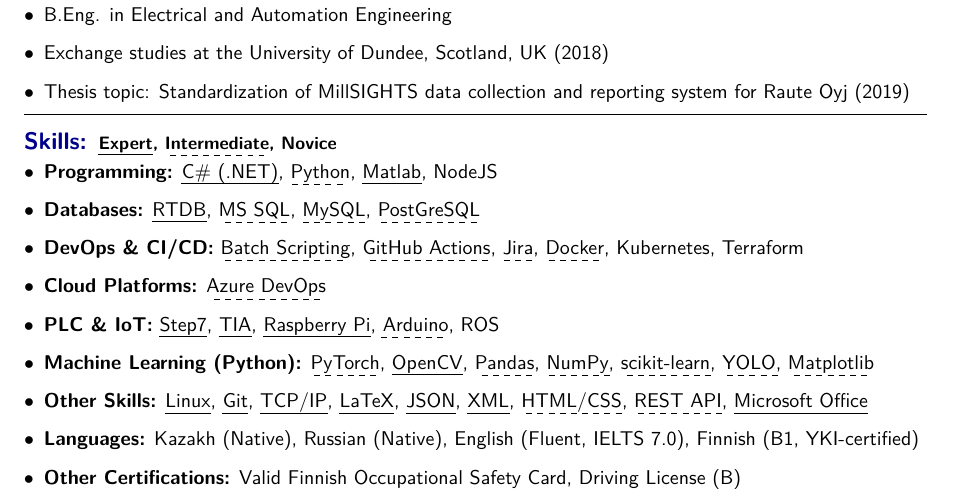
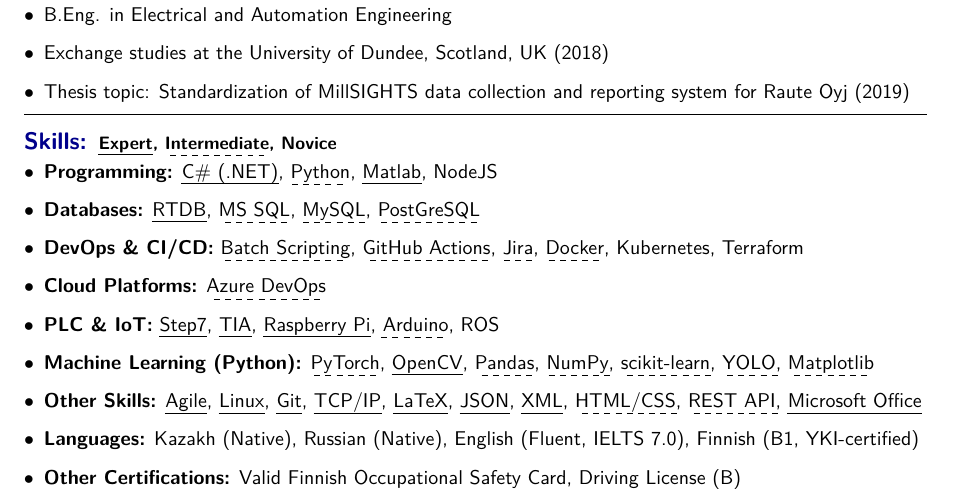
Before and after one commit to darkhan-s/myCV, a LaTeX document (main.tex): part of the page, cut so that both start at the same text. Compiled offline with pdfLaTeX.

Commit message:
Mentioning agile

```diff
--- a/main.tex
+++ b/main.tex
@@ -170,6 +170,7 @@
       \dashuline{YOLO},
       \dashuline{Matplotlib}
     \item \textbf{Other Skills:}
+      \uline{Agile},
       \uline{Linux},
       \uline{Git},
       \uline{TCP/IP},
```
